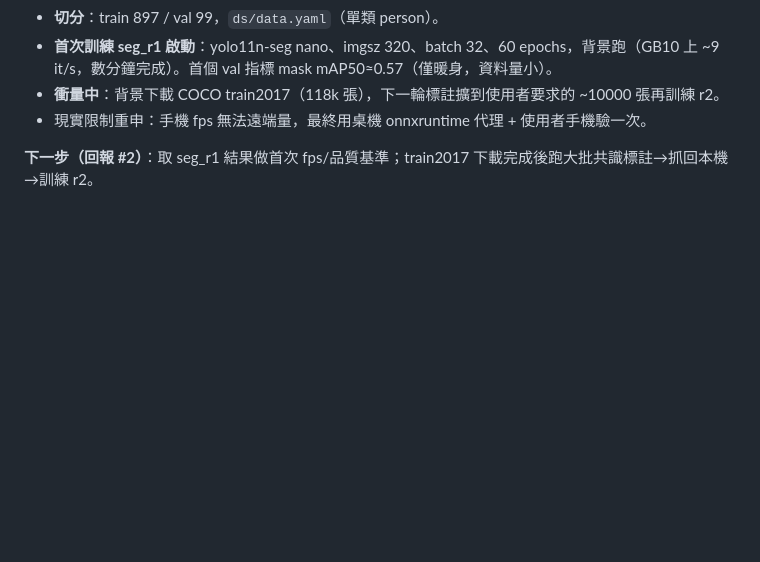
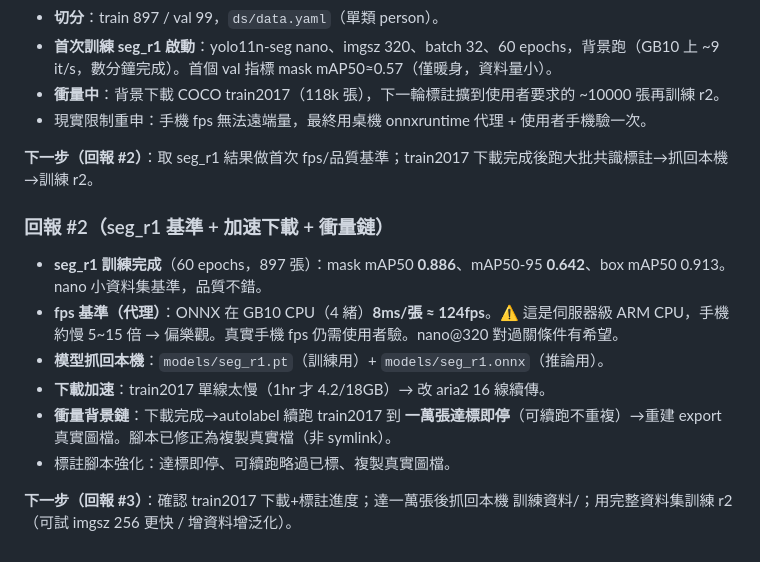
Before and after one commit to thortsui/Moblie-shooting-game, a Markdown page: 工作日誌/2026-07-12.md, the part around the change. GitHub-like rendering; blank space fills up the shorter version.

Commit message:
工作日誌 回報#2：seg_r1 基準(mask mAP50 0.886, ~8ms CPU)、aria2 加速下載、衝量鏈

```diff
--- a/工作日誌/2026-07-12.md
+++ b/工作日誌/2026-07-12.md
@@ -44,3 +44,13 @@
 - 現實限制重申：手機 fps 無法遠端量，最終用桌機 onnxruntime 代理 + 使用者手機驗一次。
 
 **下一步（回報 #2）**：取 seg_r1 結果做首次 fps/品質基準；train2017 下載完成後跑大批共識標註→抓回本機→訓練 r2。
+
+### 回報 #2（seg_r1 基準 + 加速下載 + 衝量鏈）
+- **seg_r1 訓練完成**（60 epochs，897 張）：mask mAP50 **0.886**、mAP50-95 **0.642**、box mAP50 0.913。nano 小資料集基準，品質不錯。
+- **fps 基準（代理）**：ONNX 在 GB10 CPU（4 緒）**8ms/張 ≈ 124fps**。⚠️ 這是伺服器級 ARM CPU，手機約慢 5~15 倍 → 偏樂觀。真實手機 fps 仍需使用者驗。nano@320 對過關條件有希望。
+- **模型抓回本機**：`models/seg_r1.pt`（訓練用）+ `models/seg_r1.onnx`（推論用）。
+- **下載加速**：train2017 單線太慢（1hr 才 4.2/18GB）→ 改 aria2 16 線續傳。
+- **衝量背景鏈**：下載完成→autolabel 續跑 train2017 到 **一萬張達標即停**（可續跑不重複）→重建 export 真實圖檔。腳本已修正為複製真實檔（非 symlink）。
+- 標註腳本強化：達標即停、可續跑略過已標、複製真實圖檔。
+
+**下一步（回報 #3）**：確認 train2017 下載+標註進度；達一萬張後抓回本機 訓練資料/；用完整資料集訓練 r2（可試 imgsz 256 更快 / 增資料增泛化）。
```
